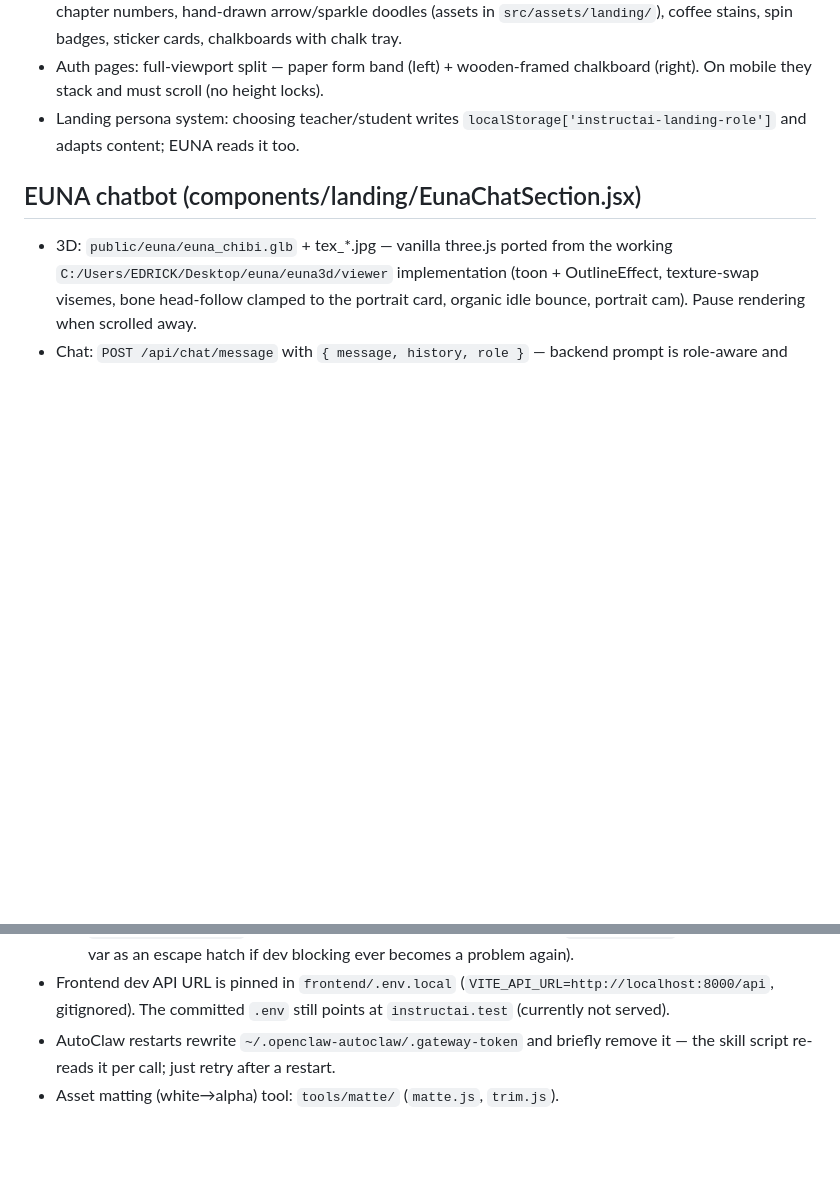
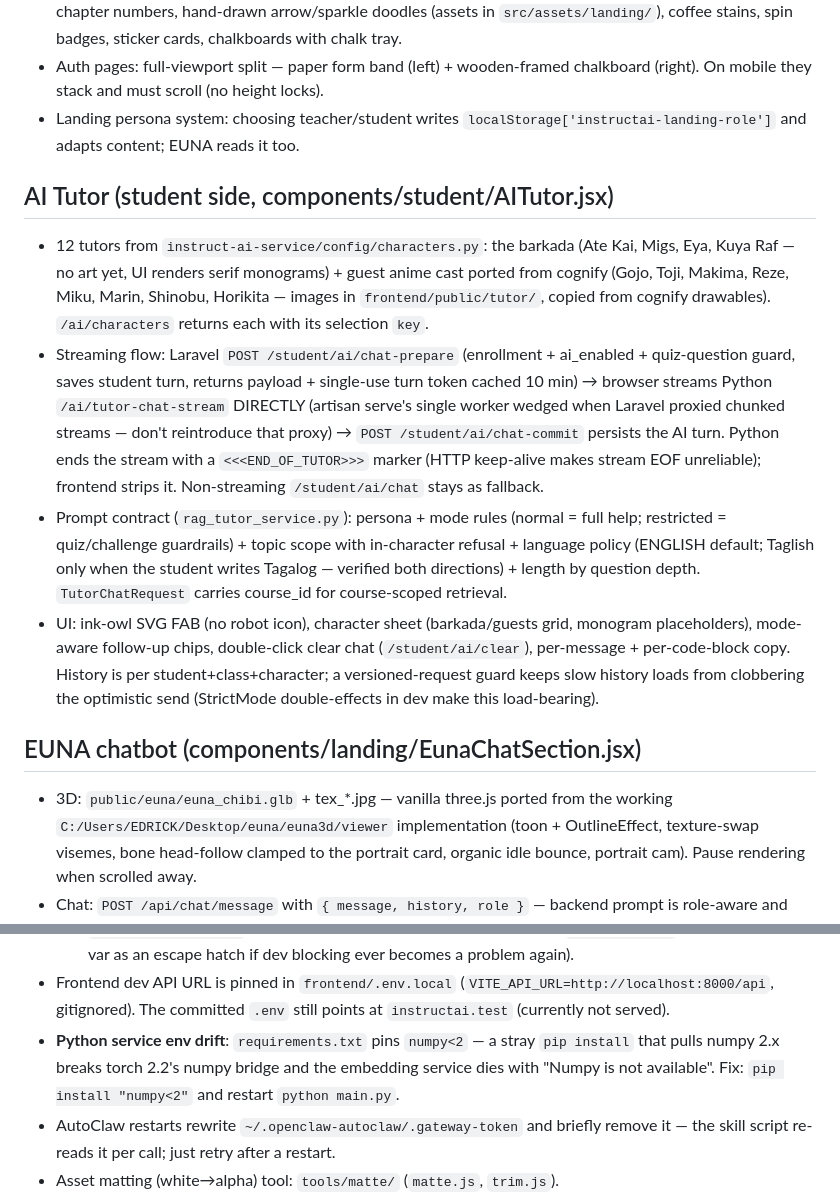
Before and after one commit to zeenify/instructAI, a Markdown page: AGENTS.md, 2 parts joined by grey strips. Drawn GitHub-style; blank space fills up the shorter version.

Commit message:
docs: AGENTS.md — AI tutor architecture, streaming pattern, numpy pin gotcha

```diff
--- a/AGENTS.md
+++ b/AGENTS.md
@@ -173,6 +173,35 @@ on student Modules tab already shipped.
 - Landing persona system: choosing teacher/student writes
   `localStorage['instructai-landing-role']` and adapts content; EUNA reads it too.
 
+## AI Tutor (student side, components/student/AITutor.jsx)
+
+- 12 tutors from `instruct-ai-service/config/characters.py`: the barkada
+  (Ate Kai, Migs, Eya, Kuya Raf — no art yet, UI renders serif monograms) +
+  guest anime cast ported from cognify (Gojo, Toji, Makima, Reze, Miku,
+  Marin, Shinobu, Horikita — images in `frontend/public/tutor/`, copied from
+  cognify drawables). `/ai/characters` returns each with its selection `key`.
+- Streaming flow: Laravel `POST /student/ai/chat-prepare` (enrollment +
+  ai_enabled + quiz-question guard, saves student turn, returns payload +
+  single-use turn token cached 10 min) → browser streams Python
+  `/ai/tutor-chat-stream` DIRECTLY (artisan serve's single worker wedged
+  when Laravel proxied chunked streams — don't reintroduce that proxy) →
+  `POST /student/ai/chat-commit` persists the AI turn. Python ends the
+  stream with a `<<<END_OF_TUTOR>>>` marker (HTTP keep-alive makes stream
+  EOF unreliable); frontend strips it. Non-streaming `/student/ai/chat`
+  stays as fallback.
+- Prompt contract (`rag_tutor_service.py`): persona + mode rules (normal =
+  full help; restricted = quiz/challenge guardrails) + topic scope with
+  in-character refusal + language policy (ENGLISH default; Taglish only when
+  the student writes Tagalog — verified both directions) + length by
+  question depth. `TutorChatRequest` carries course_id for course-scoped
+  retrieval.
+- UI: ink-owl SVG FAB (no robot icon), character sheet (barkada/guests grid,
+  monogram placeholders), mode-aware follow-up chips, double-click clear
+  chat (`/student/ai/clear`), per-message + per-code-block copy. History is
+  per student+class+character; a versioned-request guard keeps slow history
+  loads from clobbering the optimistic send (StrictMode double-effects in
+  dev make this load-bearing).
+
 ## EUNA chatbot (components/landing/EunaChatSection.jsx)
 
 - 3D: `public/euna/euna_chibi.glb` + tex_*.jpg — vanilla three.js ported from the
@@ -204,6 +233,10 @@ on student Modules tab already shipped.
 - Frontend dev API URL is pinned in `frontend/.env.local`
   (`VITE_API_URL=http://localhost:8000/api`, gitignored). The committed `.env`
   still points at `instructai.test` (currently not served).
+- **Python service env drift**: `requirements.txt` pins `numpy<2` — a stray
+  `pip install` that pulls numpy 2.x breaks torch 2.2's numpy bridge and the
+  embedding service dies with "Numpy is not available". Fix:
+  `pip install "numpy<2"` and restart `python main.py`.
 - AutoClaw restarts rewrite `~/.openclaw-autoclaw/.gateway-token` and briefly
   remove it — the skill script re-reads it per call; just retry after a restart.
 - Asset matting (white→alpha) tool: `tools/matte/` (`matte.js`, `trim.js`).
```
